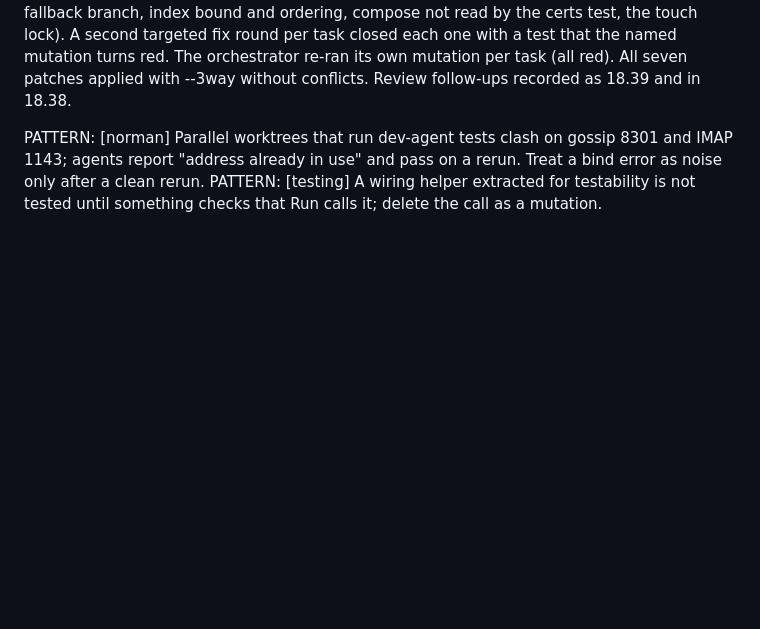
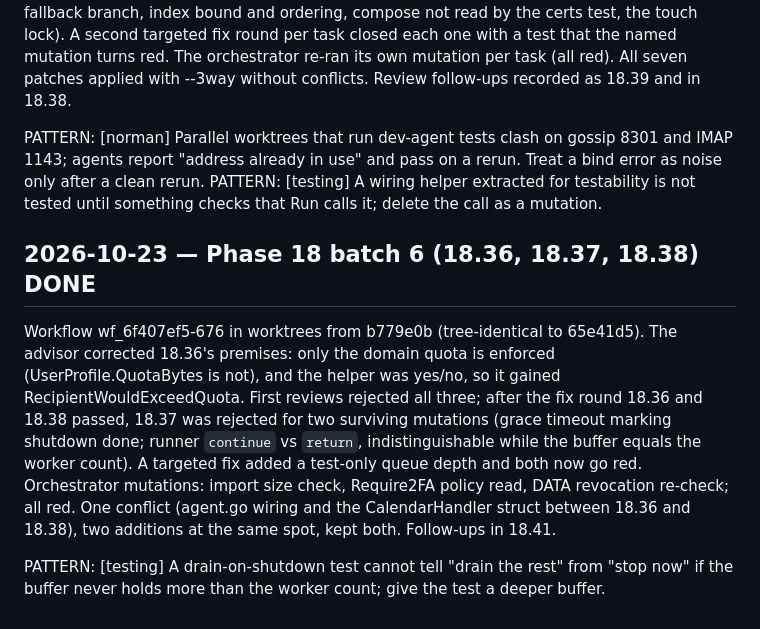
Before and after one commit to bongo-project/bongo, a Markdown page: prds/progress.md, the part around the change. Drawn GitHub-style; blank space fills up the shorter version.

```diff
--- a/prds/progress.md
+++ b/prds/progress.md
@@ -1331,3 +1331,9 @@ Workflow wf_acffa308-bb7 in worktrees from 8b76a88. First reviews rejected all s
 
 PATTERN: [norman] Parallel worktrees that run dev-agent tests clash on gossip 8301 and IMAP 1143; agents report "address already in use" and pass on a rerun. Treat a bind error as noise only after a clean rerun.
 PATTERN: [testing] A wiring helper extracted for testability is not tested until something checks that Run calls it; delete the call as a mutation.
+
+## 2026-10-23 — Phase 18 batch 6 (18.36, 18.37, 18.38) DONE
+
+Workflow wf_6f407ef5-676 in worktrees from b779e0b (tree-identical to 65e41d5). The advisor corrected 18.36's premises: only the domain quota is enforced (UserProfile.QuotaBytes is not), and the helper was yes/no, so it gained RecipientWouldExceedQuota. First reviews rejected all three; after the fix round 18.36 and 18.38 passed, 18.37 was rejected for two surviving mutations (grace timeout marking shutdown done; runner `continue` vs `return`, indistinguishable while the buffer equals the worker count). A targeted fix added a test-only queue depth and both now go red. Orchestrator mutations: import size check, Require2FA policy read, DATA revocation re-check; all red. One conflict (agent.go wiring and the CalendarHandler struct between 18.36 and 18.38), two additions at the same spot, kept both. Follow-ups in 18.41.
+
+PATTERN: [testing] A drain-on-shutdown test cannot tell "drain the rest" from "stop now" if the buffer never holds more than the worker count; give the test a deeper buffer.
```
Also changed, not shown: prds/TASKS.md (+4 -3 lines).
